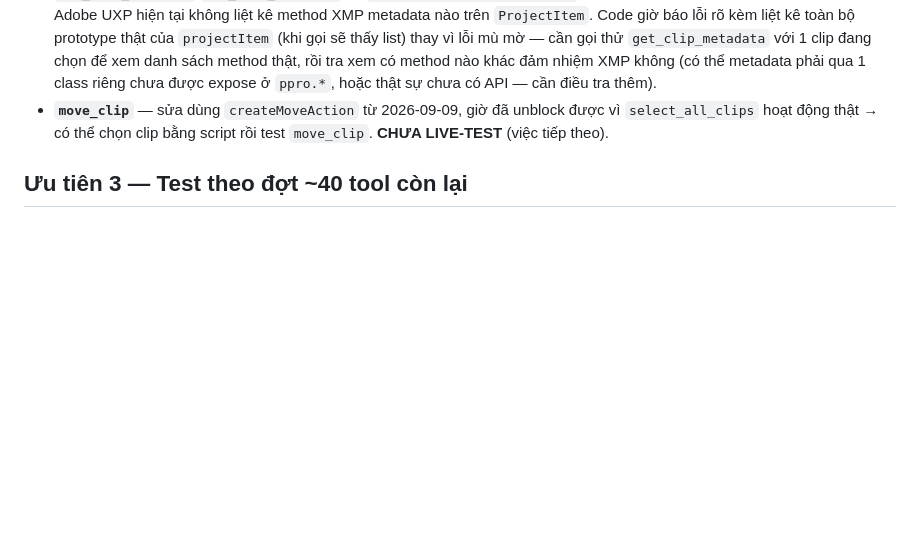
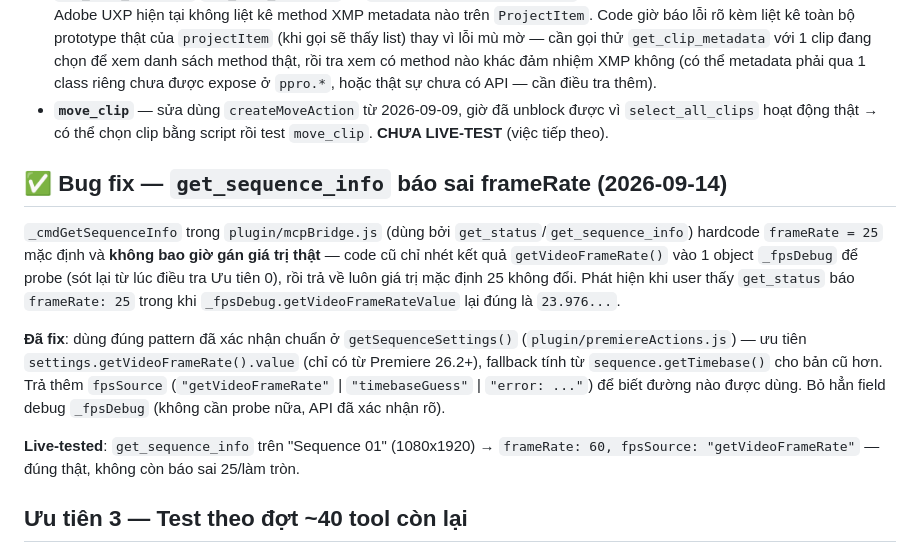
Before and after one commit to hongvietdoan-byte/VIP-MCP-premiere-Pro, a Markdown page: TODO.md, the part around the change. GitHub-like rendering; blank space fills up the shorter version.

Commit message:
memclaude: auto-sync [] 2026-09-14 10:20

```diff
--- a/TODO.md
+++ b/TODO.md
@@ -156,6 +156,14 @@ Core tool cho use case gốc (đặt ảnh/clip lên timeline theo time range).
 - **`get_clip_metadata`/`set_clip_metadata`** — `projectItem.getXMPMetadata` không tồn tại. **CHƯA tìm ra API đúng** — docs Adobe UXP hiện tại không liệt kê method XMP metadata nào trên `ProjectItem`. Code giờ báo lỗi rõ kèm liệt kê toàn bộ prototype thật của `projectItem` (khi gọi sẽ thấy list) thay vì lỗi mù mờ — cần gọi thử `get_clip_metadata` với 1 clip đang chọn để xem danh sách method thật, rồi tra xem có method nào khác đảm nhiệm XMP không (có thể metadata phải qua 1 class riêng chưa được expose ở `ppro.*`, hoặc thật sự chưa có API — cần điều tra thêm).
 - **`move_clip`** — sửa dùng `createMoveAction` từ 2026-09-09, giờ đã unblock được vì `select_all_clips` hoạt động thật → có thể chọn clip bằng script rồi test `move_clip`. **CHƯA LIVE-TEST** (việc tiếp theo).
 
+## ✅ Bug fix — `get_sequence_info` báo sai frameRate (2026-09-14)
+
+`_cmdGetSequenceInfo` trong `plugin/mcpBridge.js` (dùng bởi `get_status`/`get_sequence_info`) hardcode `frameRate = 25` mặc định và **không bao giờ gán giá trị thật** — code cũ chỉ nhét kết quả `getVideoFrameRate()` vào 1 object `_fpsDebug` để probe (sót lại từ lúc điều tra Ưu tiên 0), rồi trả về luôn giá trị mặc định 25 không đổi. Phát hiện khi user thấy `get_status` báo `frameRate: 25` trong khi `_fpsDebug.getVideoFrameRateValue` lại đúng là `23.976...`.
+
+**Đã fix**: dùng đúng pattern đã xác nhận chuẩn ở `getSequenceSettings()` (`plugin/premiereActions.js`) — ưu tiên `settings.getVideoFrameRate().value` (chỉ có từ Premiere 26.2+), fallback tính từ `sequence.getTimebase()` cho bản cũ hơn. Trả thêm `fpsSource` (`"getVideoFrameRate"` | `"timebaseGuess"` | `"error: ..."`) để biết đường nào được dùng. Bỏ hẳn field debug `_fpsDebug` (không cần probe nữa, API đã xác nhận rõ).
+
+**Live-tested**: `get_sequence_info` trên "Sequence 01" (1080x1920) → `frameRate: 60, fpsSource: "getVideoFrameRate"` — đúng thật, không còn báo sai 25/làm tròn.
+
 ## Ưu tiên 3 — Test theo đợt ~40 tool còn lại
 
 `cut_clip_at_time`, `trim_clip`, `delete_clip`, `ripple_delete`, `detect_silence_regions`, `remove_silence_gaps`, `apply_effect`, `set_effect_param`, `remove_effect`, `search_effects`, `list_available_transitions`, `set_clip_volume`, `set_clip_pan`, `mute_track`, `setup_audio_ducking`, `add_transition`, `batch_add_transitions`, `apply_lumetri_preset`, `set_clip_color_label`, `adjust_color_values`, `create_caption_track`, `import_srt`, `set_clip_speed`, `reverse_clip`, `freeze_frame`, `replace_clip_media`, `relink_offline_media`, `detect_scene_edits`, `set_clip_metadata`, `import_mogrt`, `capture_frame`, `export_as_xml`, `export_to_media_encoder`, `transcribe_clip`, `auto_caption_from_speech`, `duplicate_clip`, `import_transcript_json` (thử nghiệm), `move_clip`, `move_item_to_bin`.
```
